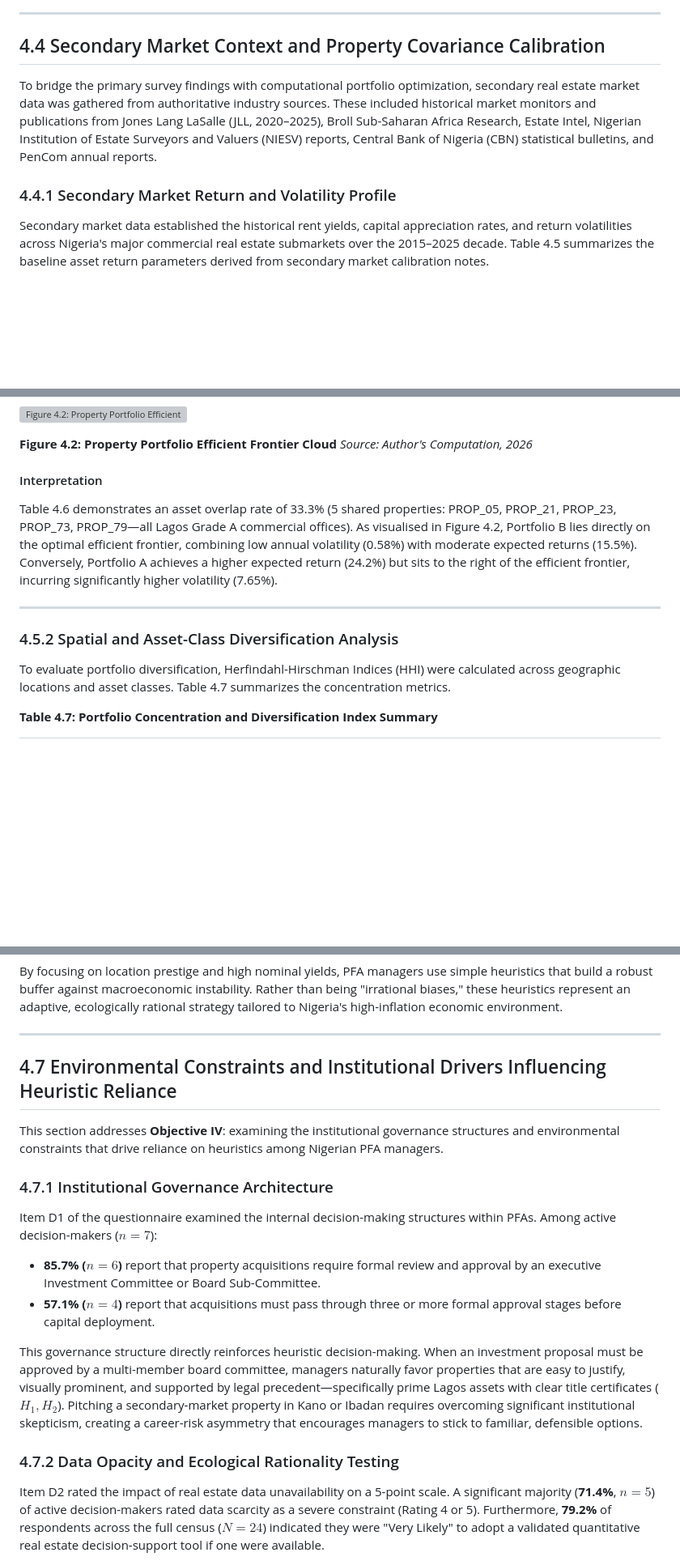
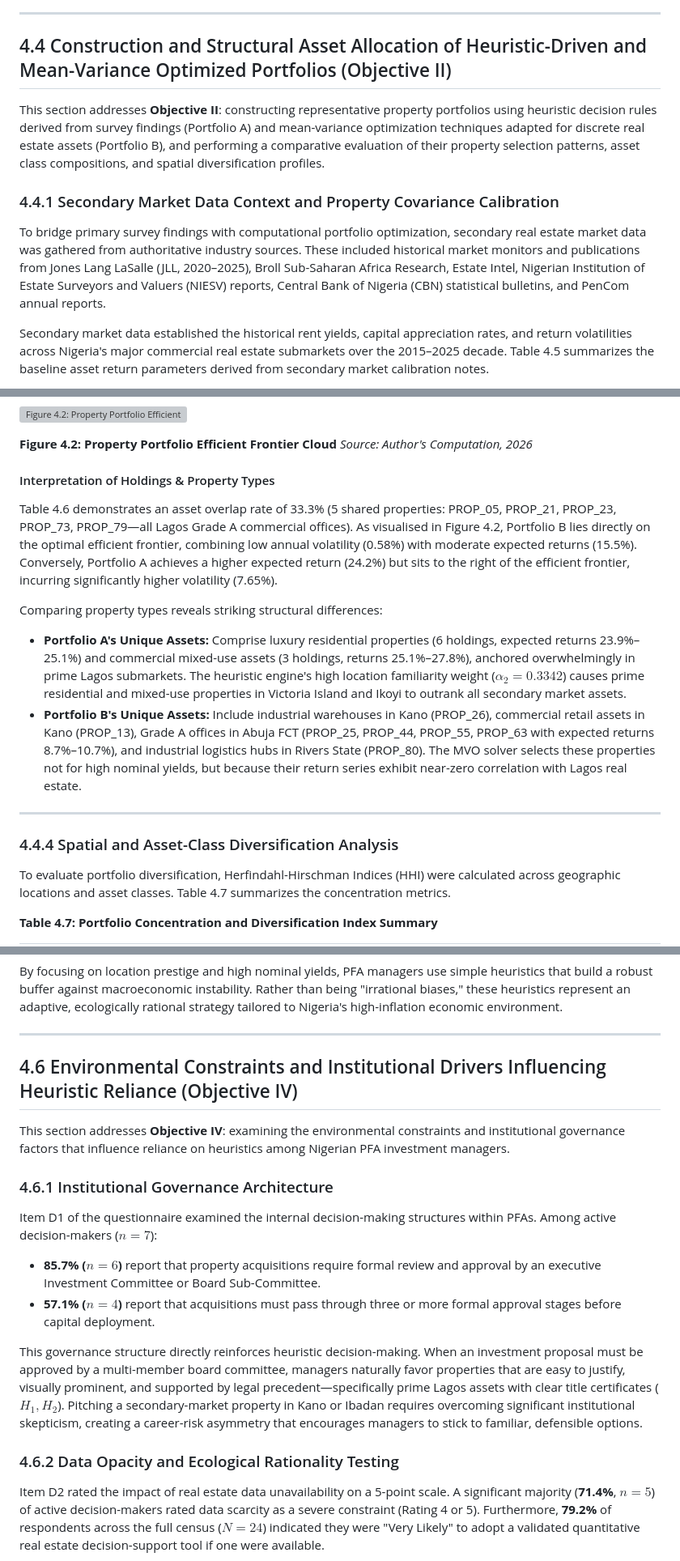
Before and after one commit to islajr/pfa-portfolio-research, a Markdown page: dissertation/chapters/chapter_4.md, 3 parts joined by grey strips. Shown at 81% size. Drawn GitHub-style; blank space fills up the shorter version; grey boxes are pictures that could not be loaded.

```diff
--- a/dissertation/chapters/chapter_4.md
+++ b/dissertation/chapters/chapter_4.md
@@ -161,11 +168,13 @@ Properties are then ranked by $S_i$, and capital is allocated greedily to the hi
 
 ---
 
-## 4.4 Secondary Market Context and Property Covariance Calibration
+## 4.4 Construction and Structural Asset Allocation of Heuristic-Driven and Mean-Variance Optimized Portfolios (Objective II)
 
-To bridge the primary survey findings with computational portfolio optimization, secondary real estate market data was gathered from authoritative industry sources. These included historical market monitors and publications from Jones Lang LaSalle (JLL, 2020–2025), Broll Sub-Saharan Africa Research, Estate Intel, Nigerian Institution of Estate Surveyors and Valuers (NIESV) reports, Central Bank of Nigeria (CBN) statistical bulletins, and PenCom annual reports.
+This section addresses **Objective II**: constructing representative property portfolios using heuristic decision rules derived from survey findings (Portfolio A) and mean-variance optimization techniques adapted for discrete real estate assets (Portfolio B), and performing a comparative evaluation of their property selection patterns, asset class compositions, and spatial diversification profiles.
 
-### 4.4.1 Secondary Market Return and Volatility Profile
+### 4.4.1 Secondary Market Data Context and Property Covariance Calibration
+
+To bridge primary survey findings with computational portfolio optimization, secondary real estate market data was gathered from authoritative industry sources. These included historical market monitors and publications from Jones Lang LaSalle (JLL, 2020–2025), Broll Sub-Saharan Africa Research, Estate Intel, Nigerian Institution of Estate Surveyors and Valuers (NIESV) reports, Central Bank of Nigeria (CBN) statistical bulletins, and PenCom annual reports.
 
 Secondary market data established the historical rent yields, capital appreciation rates, and return volatilities across Nigeria's major commercial real estate submarkets over the 2015–2025 decade. Table 4.5 summarizes the baseline asset return parameters derived from secondary market calibration notes.
 
@@ -248,12 +246,16 @@ Figure 4.2 plots the positions of Portfolio A and Portfolio B relative to the ef
 **Figure 4.2: Property Portfolio Efficient Frontier Cloud**
 *Source: Author's Computation, 2026*
 
-#### Interpretation
+#### Interpretation of Holdings & Property Types
 Table 4.6 demonstrates an asset overlap rate of 33.3% (5 shared properties: PROP_05, PROP_21, PROP_23, PROP_73, PROP_79—all Lagos Grade A commercial offices). As visualised in Figure 4.2, Portfolio B lies directly on the optimal efficient frontier, combining low annual volatility (0.58%) with moderate expected returns (15.5%). Conversely, Portfolio A achieves a higher expected return (24.2%) but sits to the right of the efficient frontier, incurring significantly higher volatility (7.65%).
+
+Comparing property types reveals striking structural differences:
+- **Portfolio A's Unique Assets:** Comprise luxury residential properties (6 holdings, expected returns 23.9%–25.1%) and commercial mixed-use assets (3 holdings, returns 25.1%–27.8%), anchored overwhelmingly in prime Lagos submarkets. The heuristic engine's high location familiarity weight ($\alpha_2 = 0.3342$) causes prime residential and mixed-use properties in Victoria Island and Ikoyi to outrank all secondary market assets.
+- **Portfolio B's Unique Assets:** Include industrial warehouses in Kano (PROP_26), commercial retail assets in Kano (PROP_13), Grade A offices in Abuja FCT (PROP_25, PROP_44, PROP_55, PROP_63 with expected returns 8.7%–10.7%), and industrial logistics hubs in Rivers State (PROP_80). The MVO solver selects these properties not for high nominal yields, but because their return series exhibit near-zero correlation with Lagos real estate.
 
 ---
 
-### 4.5.2 Spatial and Asset-Class Diversification Analysis
+### 4.4.4 Spatial and Asset-Class Diversification Analysis
 
 To evaluate portfolio diversification, Herfindahl-Hirschman Indices (HHI) were calculated across geographic locations and asset classes. Table 4.7 summarizes the concentration metrics.
 
@@ -382,11 +384,11 @@ By focusing on location prestige and high nominal yields, PFA managers use simpl
 
 ---
 
-## 4.7 Environmental Constraints and Institutional Drivers Influencing Heuristic Reliance
+## 4.6 Environmental Constraints and Institutional Drivers Influencing Heuristic Reliance (Objective IV)
 
-This section addresses **Objective IV**: examining the institutional governance structures and environmental constraints that drive reliance on heuristics among Nigerian PFA managers.
+This section addresses **Objective IV**: examining the environmental constraints and institutional governance factors that influence reliance on heuristics among Nigerian PFA investment managers.
 
-### 4.7.1 Institutional Governance Architecture
+### 4.6.1 Institutional Governance Architecture
 
 Item D1 of the questionnaire examined the internal decision-making structures within PFAs. Among active decision-makers ($n=7$):
 - **85.7% ($n=6$)** report that property acquisitions require formal review and approval by an executive Investment Committee or Board Sub-Committee.
@@ -394,7 +396,7 @@ Item D1 of the questionnaire examined the internal decision-making structures wi
 
 This governance structure directly reinforces heuristic decision-making. When an investment proposal must be approved by a multi-member board committee, managers naturally favor properties that are easy to justify, visually prominent, and supported by legal precedent—specifically prime Lagos assets with clear title certificates ($H_1, H_2$). Pitching a secondary-market property in Kano or Ibadan requires overcoming significant institutional skepticism, creating a career-risk asymmetry that encourages managers to stick to familiar, defensible options.
 
-### 4.7.2 Data Opacity and Ecological Rationality Testing
+### 4.6.2 Data Opacity and Ecological Rationality Testing
 
 Item D2 rated the impact of real estate data unavailability on a 5-point scale. A significant majority (**71.4%**, $n=5$) of active decision-makers rated data scarcity as a severe constraint (Rating 4 or 5). Furthermore, **79.2%** of respondents across the full census ($N=24$) indicated they were "Very Likely" to adopt a validated quantitative real estate decision-support tool if one were available.
 
```
Also changed, not shown: other parts of dissertation/chapters/chapter_4.md (+26 -30 lines).
